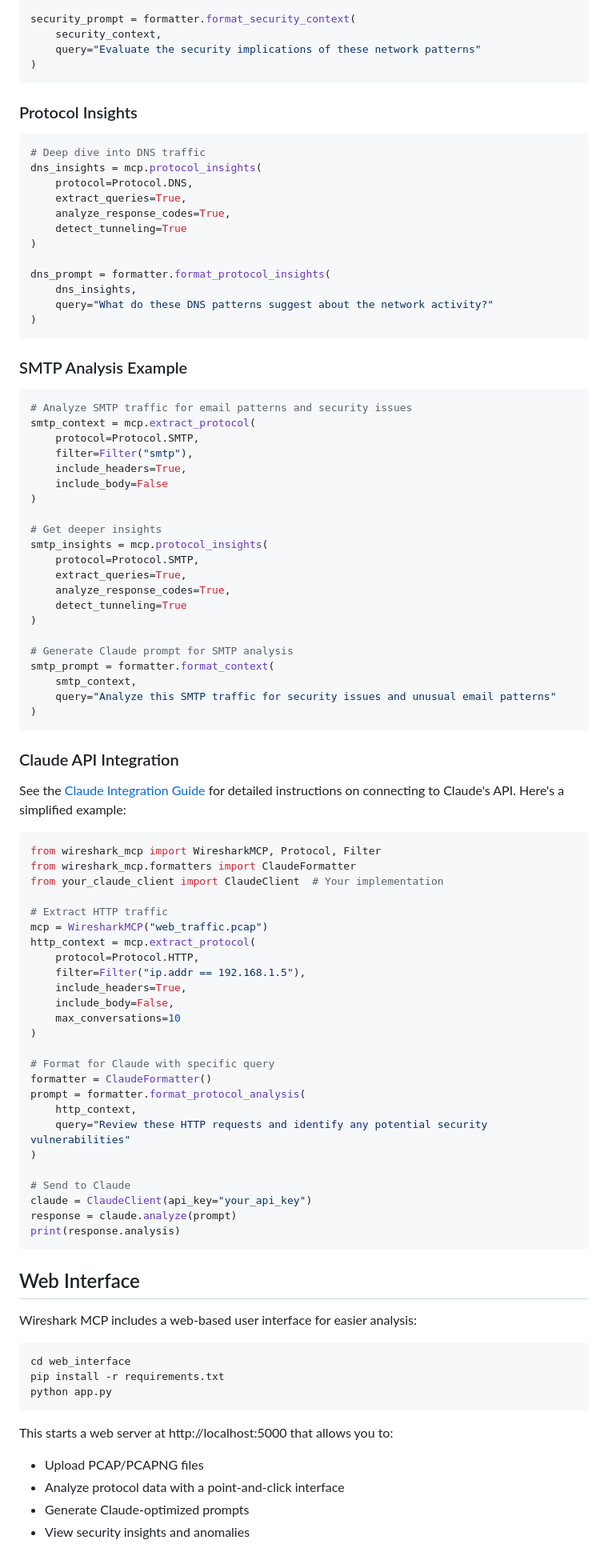
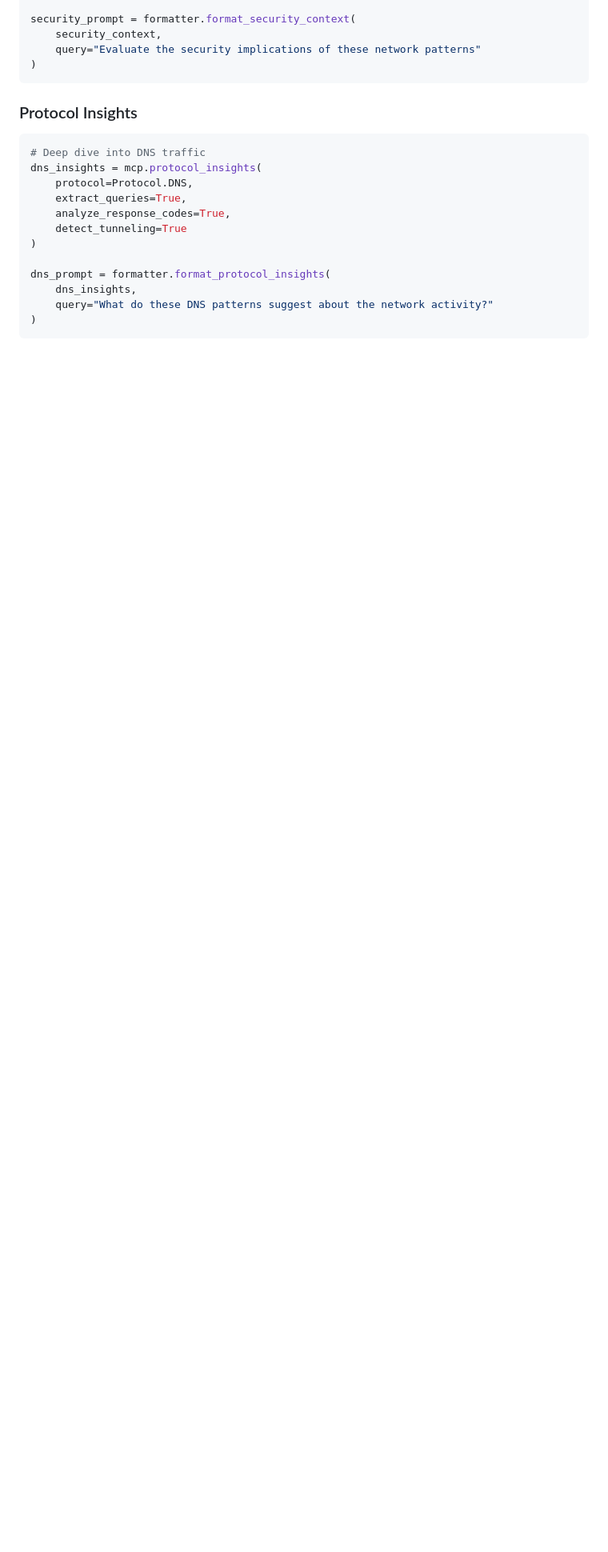
Before and after one commit to sarthaksiddha/Wireshark-mcp, a Markdown page: README.md, the part around the change printed below. Shown: that part at 80% size. Rendered like a GitHub page; blank space fills up the shorter version.

````diff
--- a/README.md
+++ b/README.md
@@ -140,78 +185,3 @@ dns_prompt = formatter.format_protocol_insights(
 )
 ```
 
-### SMTP Analysis Example
-
-```python
-# Analyze SMTP traffic for email patterns and security issues
-smtp_context = mcp.extract_protocol(
-    protocol=Protocol.SMTP,
-    filter=Filter("smtp"),
-    include_headers=True,
-    include_body=False
-)
-
-# Get deeper insights
-smtp_insights = mcp.protocol_insights(
-    protocol=Protocol.SMTP,
-    extract_queries=True,
-    analyze_response_codes=True,
-    detect_tunneling=True
-)
-
-# Generate Claude prompt for SMTP analysis
-smtp_prompt = formatter.format_context(
-    smtp_context,
-    query="Analyze this SMTP traffic for security issues and unusual email patterns"
-)
-```
-
-### Claude API Integration
-
-See the [Claude Integration Guide](docs/claude_integration.md) for detailed instructions on connecting to Claude's API. Here's a simplified example:
-
-```python
-from wireshark_mcp import WiresharkMCP, Protocol, Filter
-from wireshark_mcp.formatters import ClaudeFormatter
-from your_claude_client import ClaudeClient  # Your implementation
-
-# Extract HTTP traffic
-mcp = WiresharkMCP("web_traffic.pcap")
-http_context = mcp.extract_protocol(
-    protocol=Protocol.HTTP,
-    filter=Filter("ip.addr == 192.168.1.5"),
-    include_headers=True,
-    include_body=False,
-    max_conversations=10
-)
-
-# Format for Claude with specific query
-formatter = ClaudeFormatter()
-prompt = formatter.format_protocol_analysis(
-    http_context,
-    query="Review these HTTP requests and identify any potential security vulnerabilities"
-)
-
-# Send to Claude
-claude = ClaudeClient(api_key="your_api_key")
-response = claude.analyze(prompt)
-print(response.analysis)
-```
-
-## Web Interface
-
-Wireshark MCP includes a web-based user interface for easier analysis:
-
-```bash
-cd web_interface
-pip install -r requirements.txt
-python app.py
-```
-
-This starts a web server at http://localhost:5000 that allows you to:
-
-- Upload PCAP/PCAPNG files
-- Analyze protocol data with a point-and-click interface
-- Generate Claude-optimized prompts
-- View security insights and anomalies
-
````
Also changed, not shown: other parts of README.md (+105 -74 lines).
